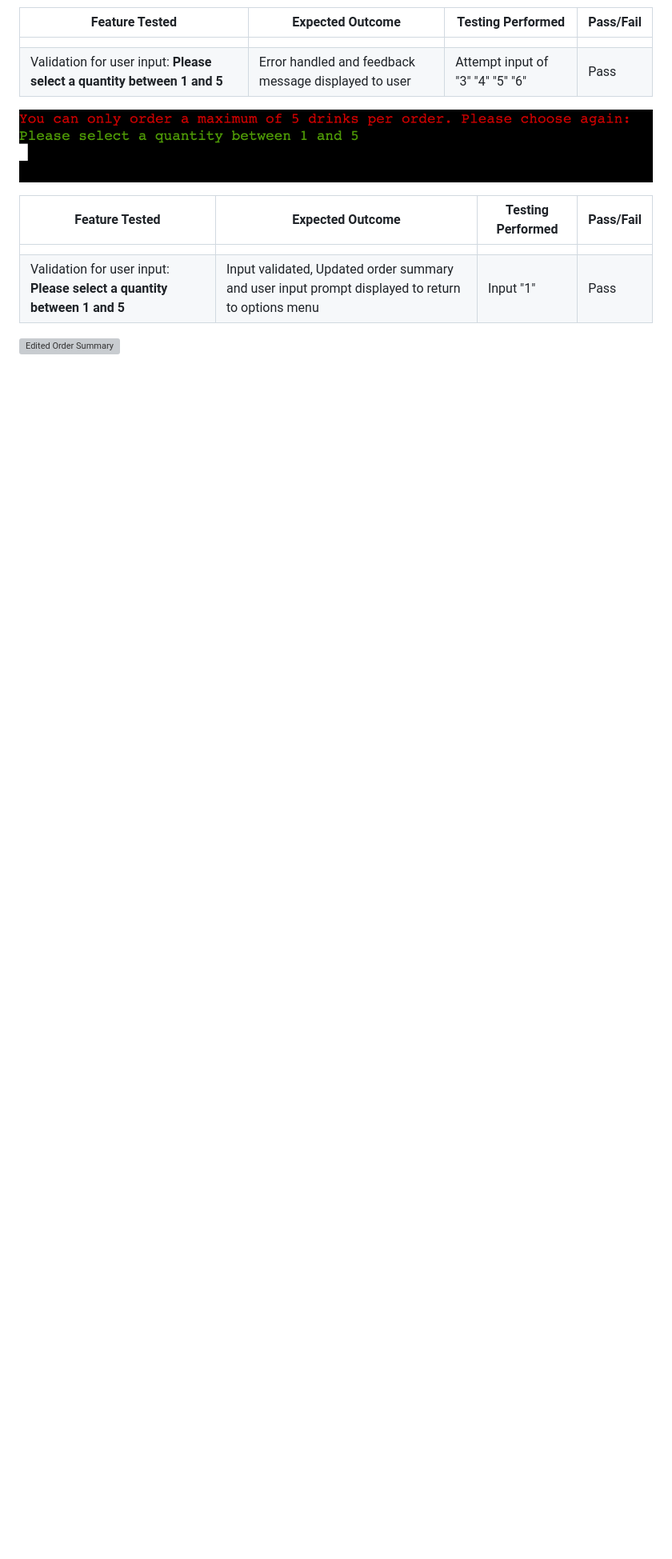
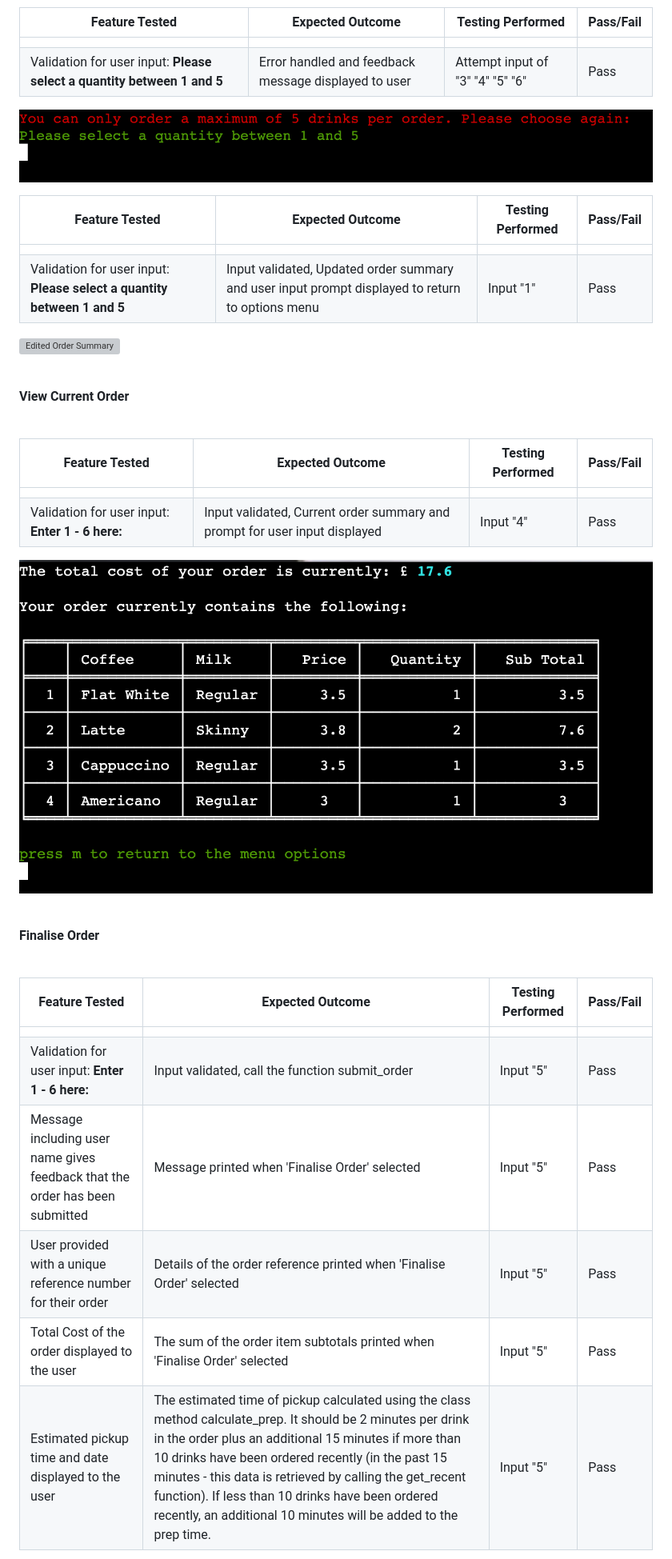
Before and after one commit to rkillickdev/the-coffee-run, a Markdown page: TESTING.md, the part around the change printed below. Shown: that part at 80% size. Drawn GitHub-style; pictures changed too: docs/features/coffee-run-view-current-order.png; blank space fills up the shorter version; grey boxes are pictures that could not be loaded.

```diff
--- a/TESTING.md
+++ b/TESTING.md
@@ -243,3 +243,33 @@ The following steps have been taken to test the fuctionality of the app features
 | Validation for user input: **Please select a quantity between 1 and 5** | Input validated, Updated order summary and user input prompt displayed to return to options menu | Input "1" | Pass |
 
 ![Edited Order Summary](docs/features/coffee-run-edit-item-updated-summary.png)
+
+<br>
+
+**View Current Order**
+
+<br>
+
+| Feature Tested | Expected Outcome | Testing Performed | Pass/Fail |
+| ------- | ---------------- | ----------------- | --------- |
+|         |
+| Validation for user input: **Enter 1 - 6 here:** | Input validated, Current order summary and prompt for user input displayed  | Input "4" | Pass |
+
+![View Current Order Summary](docs/features/coffee-run-view-current-order.png)
+
+<br>
+
+**Finalise Order**
+
+<br>
+
+| Feature Tested | Expected Outcome | Testing Performed | Pass/Fail |
+| ------- | ---------------- | ----------------- | --------- |
+|         |
+| Validation for user input: **Enter 1 - 6 here:** | Input validated, call the function submit_order | Input "5" | Pass |
+| Message including user name gives feedback that the order has been submitted | Message printed when 'Finalise Order' selected | Input "5" | Pass |
+| User provided with a unique reference number for their order | Details of the order reference printed when 'Finalise Order' selected | Input "5" | Pass |
+| Total Cost of the order displayed to the user | The sum of the order item subtotals printed when 'Finalise Order' selected | Input "5" | Pass |
+| Estimated pickup time and date displayed to the user | The estimated time of pickup calculated using the class method calculate_prep.  It should be 2 minutes per drink in the order plus an additional 15 minutes if more than 10 drinks have been ordered recently (in the past 15 minutes - this data is retrieved by calling the get_recent function).  If less than 10 drinks have been ordered recently, an additional 10 minutes will be added to the prep time. | Input "5" | Pass |
+
+
```
Also changed, not shown: other parts of TESTING.md (+5 -2 lines), docs/features/coffee-run-finalise-order-REMOVE.png (added), docs/features/coffee-run-finalise-order.png, docs/features/coffee-run-view-current-order-REMOVE.png (added), docs/features/google-sheet-pickup-time-example.png (added), 1 other file.
